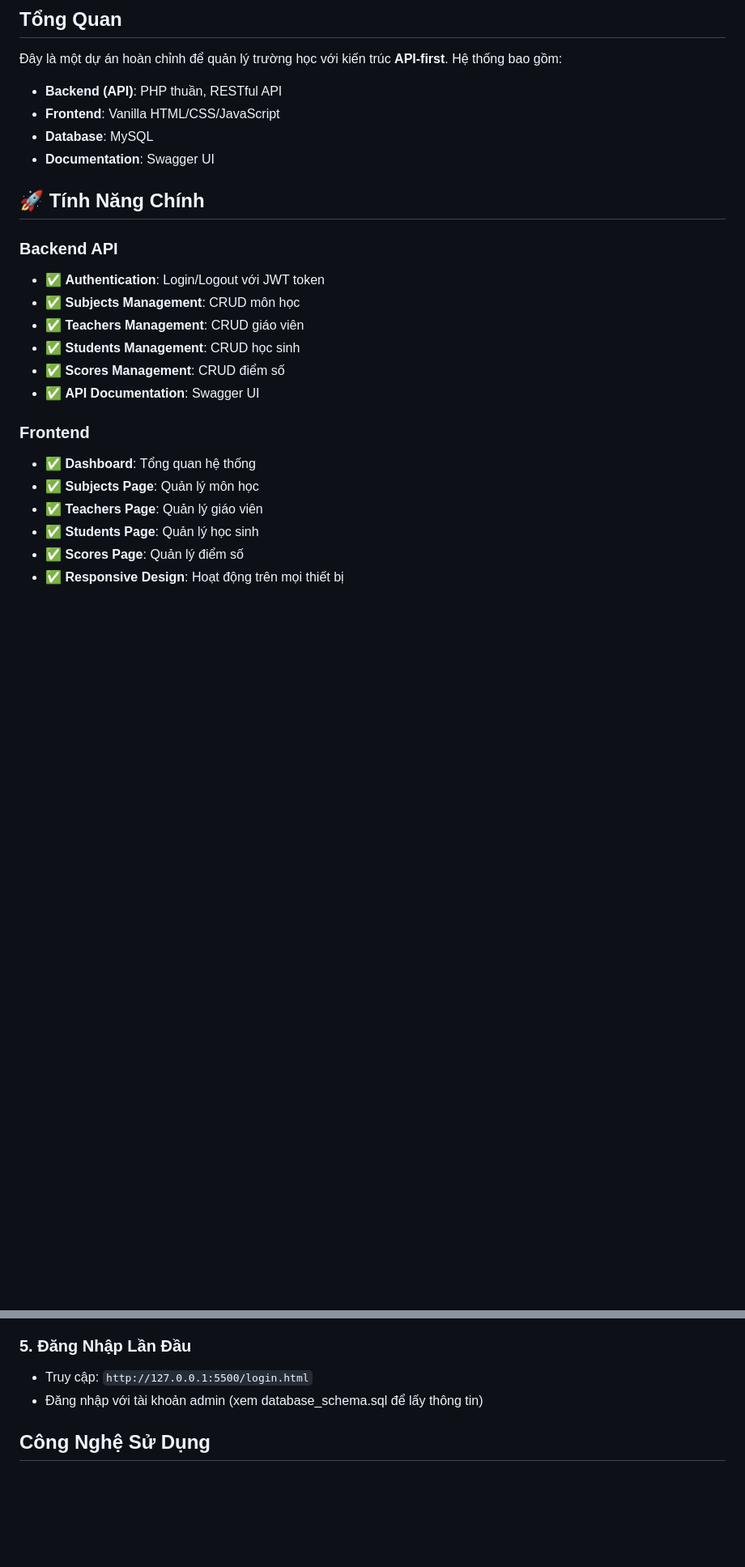
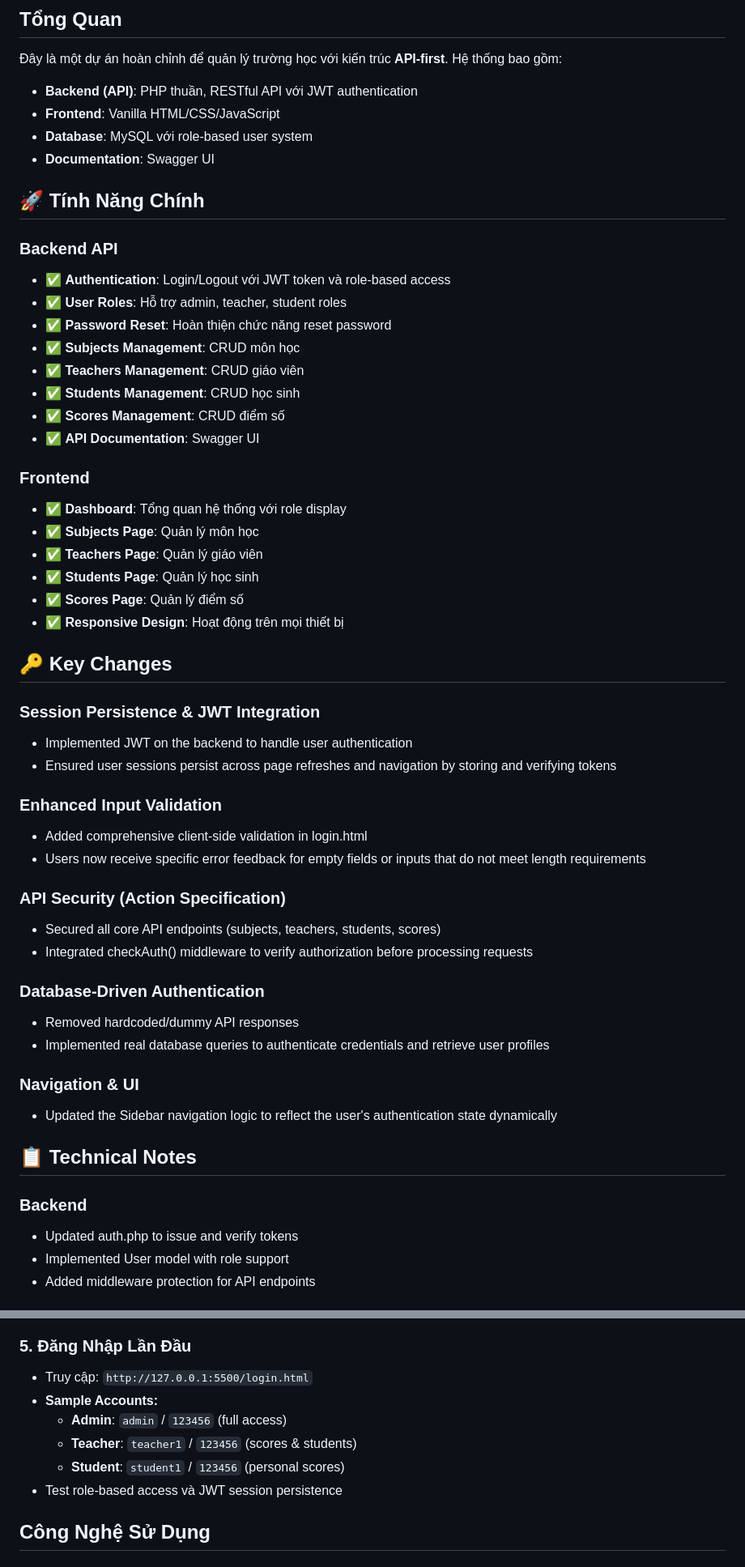
Before and after one commit to DucTran117898/FINAL-NHOM3, a Markdown page: README.md, 2 parts joined by grey strips. Shown at 81% size. GitHub-like rendering; blank space fills up the shorter version.

Commit message:
update readme with fixing login and reset password

```diff
--- a/README.md
+++ b/README.md
@@ -3,15 +3,17 @@
 ## Tổng Quan
 Đây là một dự án hoàn chỉnh để quản lý trường học với kiến trúc **API-first**. Hệ thống bao gồm:
 
-- **Backend (API)**: PHP thuần, RESTful API
+- **Backend (API)**: PHP thuần, RESTful API với JWT authentication
 - **Frontend**: Vanilla HTML/CSS/JavaScript
-- **Database**: MySQL
+- **Database**: MySQL với role-based user system
 - **Documentation**: Swagger UI
 
 ## 🚀 Tính Năng Chính
 
 ### Backend API
-- ✅ **Authentication**: Login/Logout với JWT token
+- ✅ **Authentication**: Login/Logout với JWT token và role-based access
+- ✅ **User Roles**: Hỗ trợ admin, teacher, student roles
+- ✅ **Password Reset**: Hoàn thiện chức năng reset password
 - ✅ **Subjects Management**: CRUD môn học
 - ✅ **Teachers Management**: CRUD giáo viên
 - ✅ **Students Management**: CRUD học sinh
@@ -19,9 +21,38 @@
 - ✅ **API Documentation**: Swagger UI
 
 ### Frontend
-- ✅ **Dashboard**: Tổng quan hệ thống
+- ✅ **Dashboard**: Tổng quan hệ thống với role display
 - ✅ **Subjects Page**: Quản lý môn học
 - ✅ **Teachers Page**: Quản lý giáo viên
 - ✅ **Students Page**: Quản lý học sinh
 - ✅ **Scores Page**: Quản lý điểm số
 - ✅ **Responsive Design**: Hoạt động trên mọi thiết bị
+
+## 🔑 Key Changes
+
+### Session Persistence & JWT Integration
+- Implemented JWT on the backend to handle user authentication
+- Ensured user sessions persist across page refreshes and navigation by storing and verifying tokens
+
+### Enhanced Input Validation
+- Added comprehensive client-side validation in login.html
+- Users now receive specific error feedback for empty fields or inputs that do not meet length requirements
+
+### API Security (Action Specification)
+- Secured all core API endpoints (subjects, teachers, students, scores)
+- Integrated checkAuth() middleware to verify authorization before processing requests
+
+### Database-Driven Authentication
+- Removed hardcoded/dummy API responses
+- Implemented real database queries to authenticate credentials and retrieve user profiles
+
+### Navigation & UI
+- Updated the Sidebar navigation logic to reflect the user's authentication state dynamically
+
+## 📋 Technical Notes
+
+### Backend
+- Updated auth.php to issue and verify tokens
+- Implemented User model with role support
+- Added middleware protection for API endpoints
+
@@ -333,7 +407,11 @@ live-server
 
 ### 5. Đăng Nhập Lần Đầu
 - Truy cập: `http://127.0.0.1:5500/login.html`
-- Đăng nhập với tài khoản admin (xem database_schema.sql để lấy thông tin)
+- **Sample Accounts:**
+  - **Admin**: `admin` / `123456` (full access)
+  - **Teacher**: `teacher1` / `123456` (scores & students)
+  - **Student**: `student1` / `123456` (personal scores)
+- Test role-based access và JWT session persistence
 
 ## Công Nghệ Sử Dụng
 
```
Also changed, not shown: other parts of README.md (+72 -19 lines).
